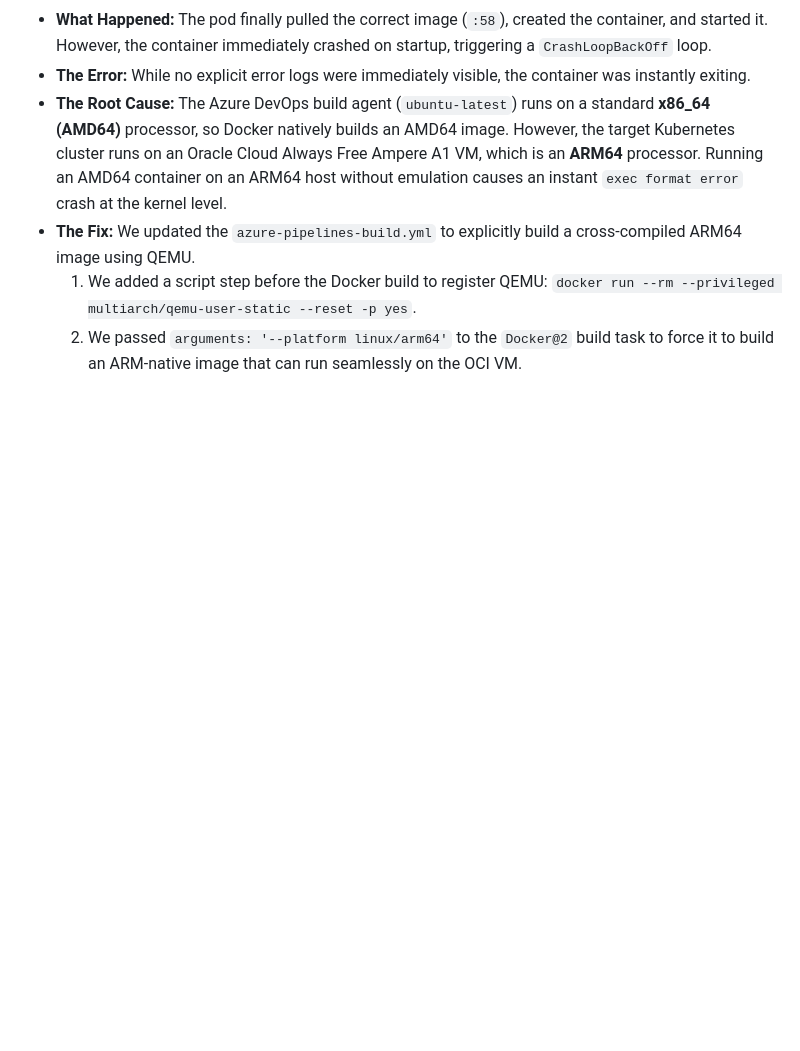
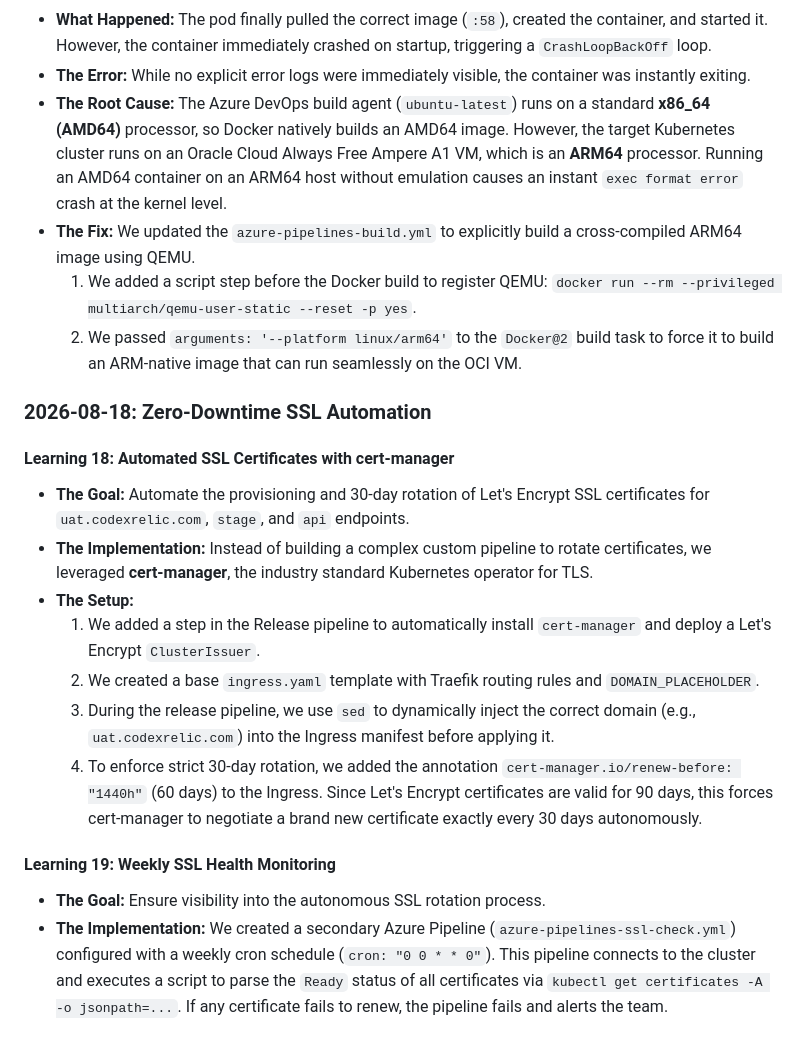
Before and after one commit to mohdazam193/codexrelic.com, a Markdown page: docs/LEARNINGS_AND_ISSUES.md, the part around the change. GitHub-like rendering; blank space fills up the shorter version.

Commit message:
docs: add SSL automation and monitoring learnings

```diff
--- a/docs/LEARNINGS_AND_ISSUES.md
+++ b/docs/LEARNINGS_AND_ISSUES.md
@@ -152,3 +152,18 @@ This is a living document tracking the timeline of architectural decisions, issu
 - **The Fix:** We updated the `azure-pipelines-build.yml` to explicitly build a cross-compiled ARM64 image using QEMU.
   1. We added a script step before the Docker build to register QEMU: `docker run --rm --privileged multiarch/qemu-user-static --reset -p yes`.
   2. We passed `arguments: '--platform linux/arm64'` to the `Docker@2` build task to force it to build an ARM-native image that can run seamlessly on the OCI VM.
+
+### 2026-08-18: Zero-Downtime SSL Automation
+
+#### Learning 18: Automated SSL Certificates with cert-manager
+- **The Goal:** Automate the provisioning and 30-day rotation of Let's Encrypt SSL certificates for `uat.codexrelic.com`, `stage`, and `api` endpoints.
+- **The Implementation:** Instead of building a complex custom pipeline to rotate certificates, we leveraged **cert-manager**, the industry standard Kubernetes operator for TLS.
+- **The Setup:**
+  1. We added a step in the Release pipeline to automatically install `cert-manager` and deploy a Let's Encrypt `ClusterIssuer`.
+  2. We created a base `ingress.yaml` template with Traefik routing rules and `DOMAIN_PLACEHOLDER`.
+  3. During the release pipeline, we use `sed` to dynamically inject the correct domain (e.g., `uat.codexrelic.com`) into the Ingress manifest before applying it.
+  4. To enforce strict 30-day rotation, we added the annotation `cert-manager.io/renew-before: "1440h"` (60 days) to the Ingress. Since Let's Encrypt certificates are valid for 90 days, this forces cert-manager to negotiate a brand new certificate exactly every 30 days autonomously.
+
+#### Learning 19: Weekly SSL Health Monitoring
+- **The Goal:** Ensure visibility into the autonomous SSL rotation process.
+- **The Implementation:** We created a secondary Azure Pipeline (`azure-pipelines-ssl-check.yml`) configured with a weekly cron schedule (`cron: "0 0 * * 0"`). This pipeline connects to the cluster and executes a script to parse the `Ready` status of all certificates via `kubectl get certificates -A -o jsonpath=...`. If any certificate fails to renew, the pipeline fails and alerts the team.
```
